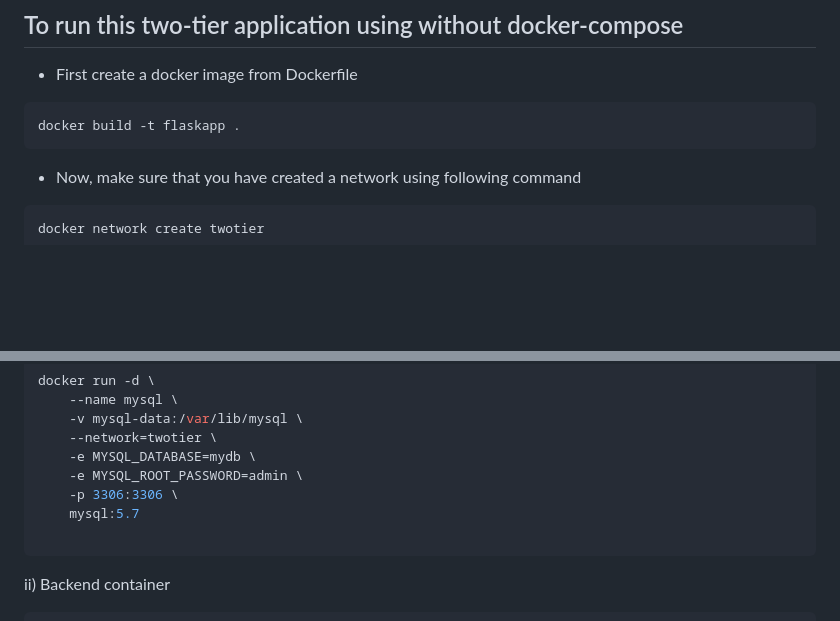
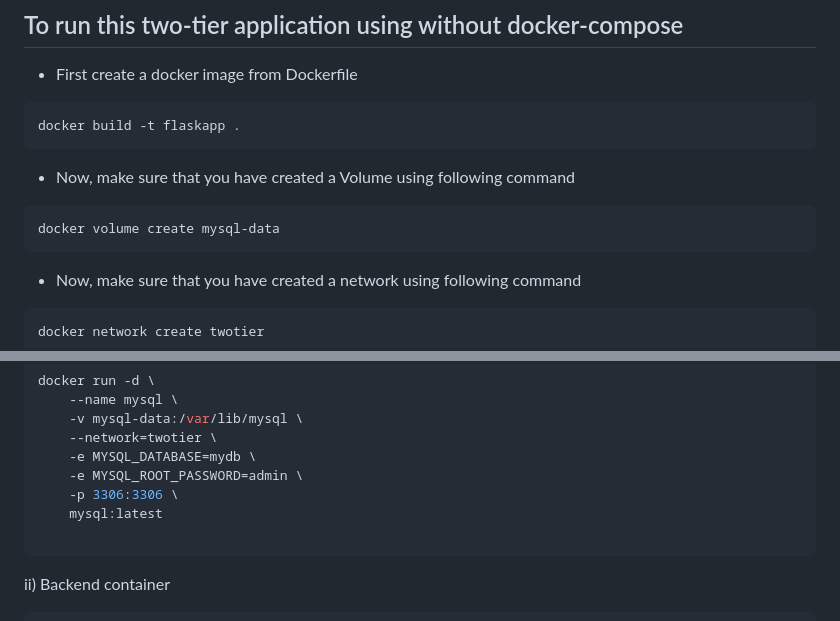
Before and after one commit to amitsaini4210/Devops_Projects, a Markdown page: two-tier-flask-app-Docker/README.md, 2 parts joined by grey strips. GitHub-like rendering; blank space fills up the shorter version.

````diff
--- a/two-tier-flask-app-Docker/README.md
+++ b/two-tier-flask-app-Docker/README.md
@@ -83,6 +83,11 @@ docker-compose down
 docker build -t flaskapp .
 ```
 
+- Now, make sure that you have created a Volume using following command
+```bash
+docker volume create mysql-data
+```
+
 - Now, make sure that you have created a network using following command
 ```bash
 docker network create twotier
@@ -99,7 +104,7 @@ docker run -d \
     -e MYSQL_DATABASE=mydb \
     -e MYSQL_ROOT_PASSWORD=admin \
     -p 3306:3306 \
-    mysql:5.7
+    mysql:latest
 
 ```
 ii) Backend container
````
